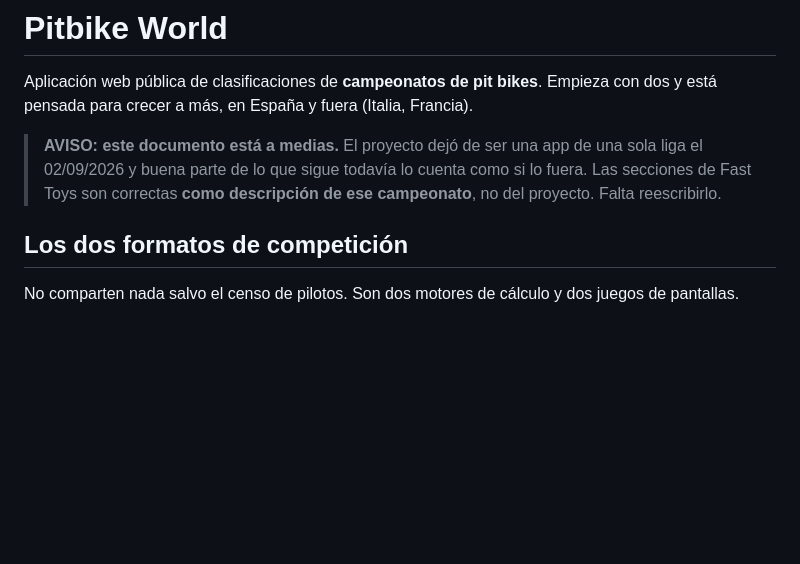
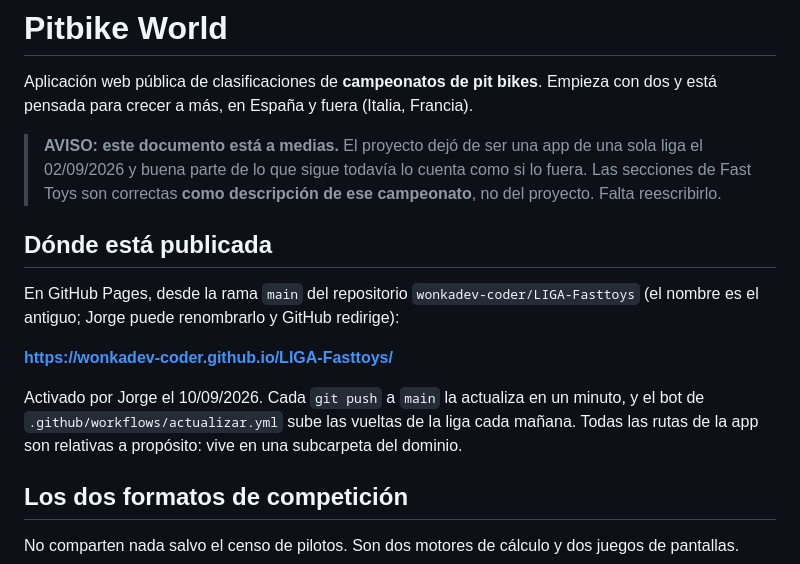
Before and after one commit to wonkadev-coder/LIGA-Fasttoys, a Markdown page: CLAUDE.md, the part around the change. Rendered like a GitHub page; blank space fills up the shorter version.

Commit message:
Documentar la dirección pública en GitHub Pages
Co-Authored-By: Claude Fable 5.1 <noreply@anthropic.com>

```diff
--- a/CLAUDE.md
+++ b/CLAUDE.md
@@ -8,6 +8,19 @@ Francia).
 > una sola liga el 02/09/2026 y buena parte de lo que sigue todavía lo cuenta
 > como si lo fuera. Las secciones de Fast Toys son correctas **como
 > descripción de ese campeonato**, no del proyecto. Falta reescribirlo.
+
+## Dónde está publicada
+
+En GitHub Pages, desde la rama `main` del repositorio
+`wonkadev-coder/LIGA-Fasttoys` (el nombre es el antiguo; Jorge puede
+renombrarlo y GitHub redirige):
+
+**https://wonkadev-coder.github.io/LIGA-Fasttoys/**
+
+Activado por Jorge el 10/09/2026. Cada `git push` a `main` la actualiza en un
+minuto, y el bot de `.github/workflows/actualizar.yml` sube las vueltas de la
+liga cada mañana. Todas las rutas de la app son relativas a propósito: vive en
+una subcarpeta del dominio.
 
 ## Los dos formatos de competición
 
```
